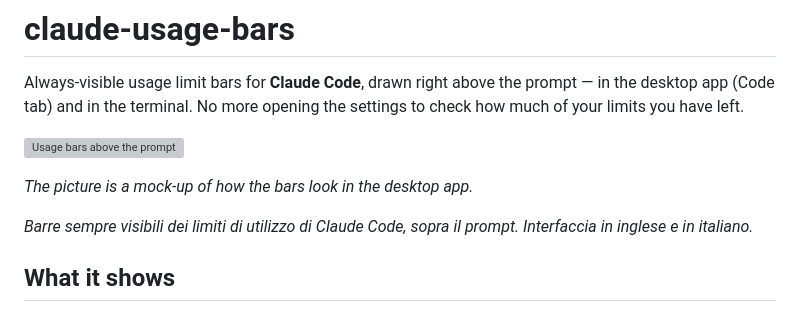
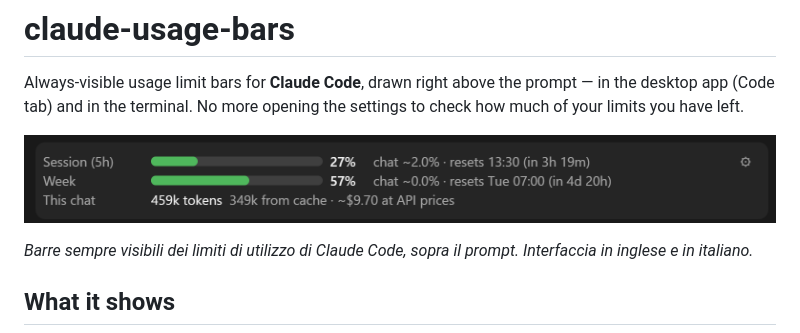
Before and after one commit to turiddu91/claude-usage-bars, a Markdown page: README.md, the part around the change. Drawn GitHub-style; pictures changed too: docs/screenshot.png (added); grey boxes are pictures that could not be loaded.

Commit message:
Use a real screenshot in the README
Co-Authored-By: Claude Opus 5.5 <noreply@anthropic.com>

```diff
--- a/README.md
+++ b/README.md
@@ -2,9 +2,7 @@
 
 Always-visible usage limit bars for **Claude Code**, drawn right above the prompt — in the desktop app (Code tab) and in the terminal. No more opening the settings to check how much of your limits you have left.
 
-![Usage bars above the prompt](docs/preview.svg)
-
-*The picture is a mock-up of how the bars look in the desktop app.*
+![Usage bars above the prompt in the Claude desktop app](docs/screenshot.png)
 
 *Barre sempre visibili dei limiti di utilizzo di Claude Code, sopra il prompt. Interfaccia in inglese e in italiano.*
 
```
Also changed, not shown: 1 other file.
